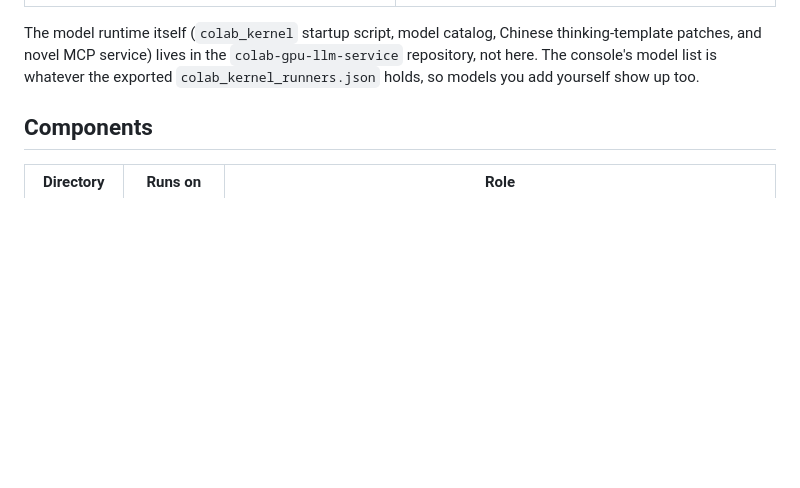
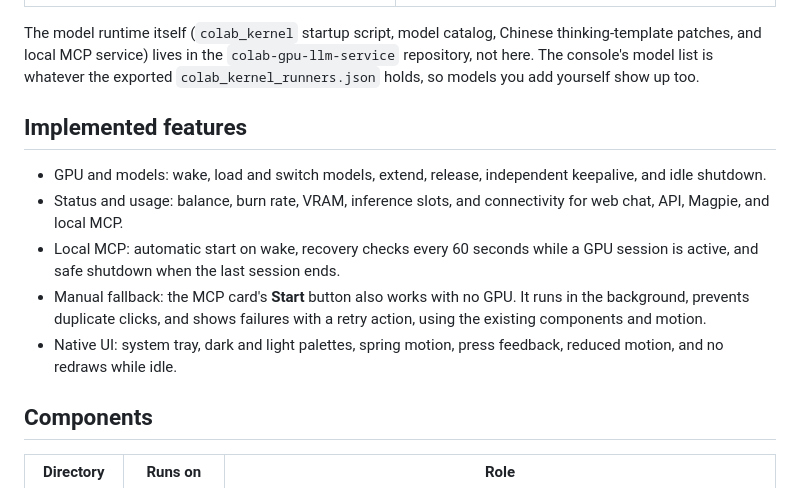
Before and after one commit to incredible404-rgb/Colab-yoga, a Markdown page: README.en.md, the part around one of its changes. Drawn GitHub-style; blank space fills up the shorter version.

```diff
--- a/README.en.md
+++ b/README.en.md
@@ -12,7 +12,15 @@ Run your own large language models on paid Google Colab GPUs (default: G4 · RTX
 |---|---|
 | ![Dark dashboard](docs/dashboard-dark.png) | ![Light dashboard](docs/dashboard-light.png) |
 
-The model runtime itself (`colab_kernel` startup script, model catalog, Chinese thinking-template patches, and novel MCP service) lives in the `colab-gpu-llm-service` repository, not here. The console's model list is whatever the exported `colab_kernel_runners.json` holds, so models you add yourself show up too.
+The model runtime itself (`colab_kernel` startup script, model catalog, Chinese thinking-template patches, and local MCP service) lives in the `colab-gpu-llm-service` repository, not here. The console's model list is whatever the exported `colab_kernel_runners.json` holds, so models you add yourself show up too.
+
+## Implemented features
+
+- GPU and models: wake, load and switch models, extend, release, independent keepalive, and idle shutdown.
+- Status and usage: balance, burn rate, VRAM, inference slots, and connectivity for web chat, API, Magpie, and local MCP.
+- Local MCP: automatic start on wake, recovery checks every 60 seconds while a GPU session is active, and safe shutdown when the last session ends.
+- Manual fallback: the MCP card's **Start** button also works with no GPU. It runs in the background, prevents duplicate clicks, and shows failures with a retry action, using the existing components and motion.
+- Native UI: system tray, dark and light palettes, spring motion, press feedback, reduced motion, and no redraws while idle.
 
 ## Components
 
```
Also changed, not shown: other parts of README.en.md (+15 -1 lines), README.md (+24 -2 lines), docs/architecture.md (+22 -2 lines), docs/dashboard-dark.png, docs/dashboard-light.png, docs/mcp-fallback.png (added), 14 other files.
